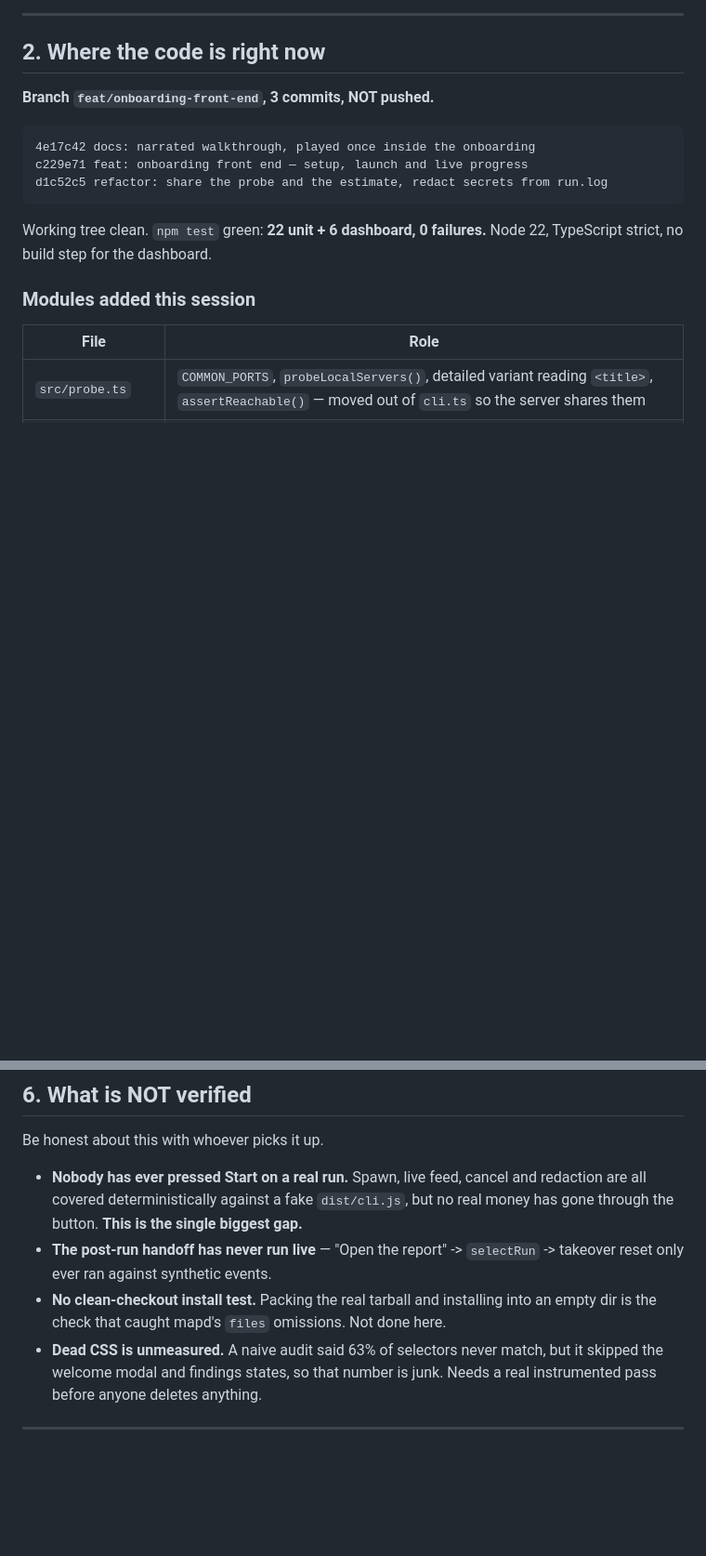
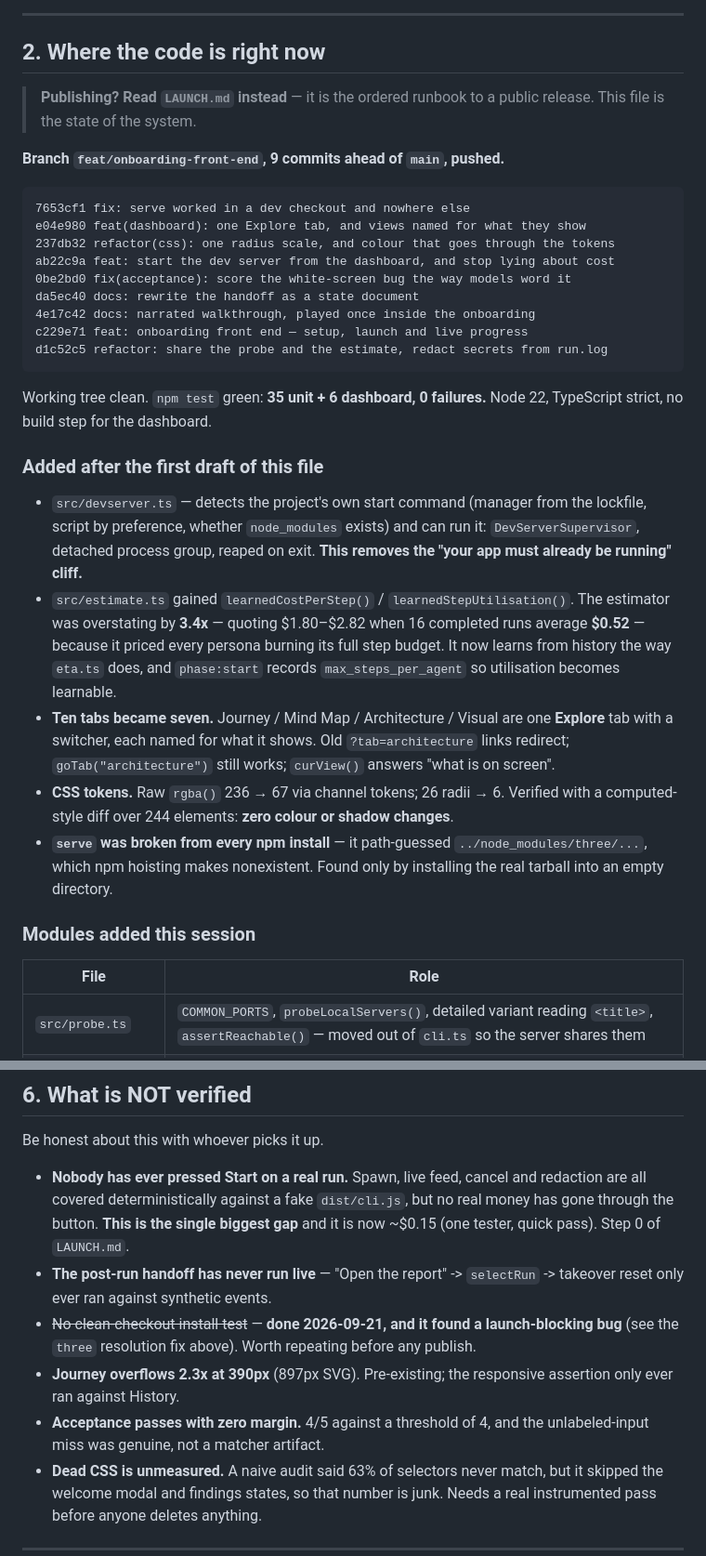
Before and after one commit to Devon-Tren/user-tests, a Markdown page: docs/HANDOFF.md, 2 parts joined by grey strips. Shown at 93% size. Rendered like a GitHub page; blank space fills up the shorter version.

````diff
--- a/docs/HANDOFF.md
+++ b/docs/HANDOFF.md
@@ -23,16 +23,47 @@ Two facts constrain every design decision:
 
 ## 2. Where the code is right now
 
-**Branch `feat/onboarding-front-end`, 3 commits, NOT pushed.**
+> **Publishing? Read `LAUNCH.md` instead** — it is the ordered runbook to a
+> public release. This file is the state of the system.
+
+**Branch `feat/onboarding-front-end`, 9 commits ahead of `main`, pushed.**
 
 ```
+7653cf1 fix: serve worked in a dev checkout and nowhere else
+e04e980 feat(dashboard): one Explore tab, and views named for what they show
+237db32 refactor(css): one radius scale, and colour that goes through the tokens
+ab22c9a feat: start the dev server from the dashboard, and stop lying about cost
+0be2bd0 fix(acceptance): score the white-screen bug the way models word it
+da5ec40 docs: rewrite the handoff as a state document
 4e17c42 docs: narrated walkthrough, played once inside the onboarding
 c229e71 feat: onboarding front end — setup, launch and live progress
 d1c52c5 refactor: share the probe and the estimate, redact secrets from run.log
 ```
 
-Working tree clean. `npm test` green: **22 unit + 6 dashboard, 0 failures.**
+Working tree clean. `npm test` green: **35 unit + 6 dashboard, 0 failures.**
 Node 22, TypeScript strict, no build step for the dashboard.
+
+### Added after the first draft of this file
+
+- `src/devserver.ts` — detects the project's own start command (manager from
+  the lockfile, script by preference, whether `node_modules` exists) and can
+  run it: `DevServerSupervisor`, detached process group, reaped on exit.
+  **This removes the "your app must already be running" cliff.**
+- `src/estimate.ts` gained `learnedCostPerStep()` / `learnedStepUtilisation()`.
+  The estimator was overstating by **3.4x** — quoting $1.80–$2.82 when 16
+  completed runs average **$0.52** — because it priced every persona burning
+  its full step budget. It now learns from history the way `eta.ts` does, and
+  `phase:start` records `max_steps_per_agent` so utilisation becomes learnable.
+- **Ten tabs became seven.** Journey / Mind Map / Architecture / Visual are one
+  **Explore** tab with a switcher, each named for what it shows. Old
+  `?tab=architecture` links redirect; `goTab("architecture")` still works;
+  `curView()` answers "what is on screen".
+- **CSS tokens.** Raw `rgba()` 236 → 67 via channel tokens; 26 radii → 6.
+  Verified with a computed-style diff over 244 elements: **zero colour or
+  shadow changes**.
+- **`serve` was broken from every npm install** — it path-guessed
+  `../node_modules/three/...`, which npm hoisting makes nonexistent. Found only
+  by installing the real tarball into an empty directory.
 
 ### Modules added this session
 
@@ -182,12 +213,17 @@ Be honest about this with whoever picks it up.
 
 - **Nobody has ever pressed Start on a real run.** Spawn, live feed, cancel and
   redaction are all covered deterministically against a fake `dist/cli.js`, but
-  no real money has gone through the button. **This is the single biggest gap.**
+  no real money has gone through the button. **This is the single biggest gap**
+  and it is now ~$0.15 (one tester, quick pass). Step 0 of `LAUNCH.md`.
 - **The post-run handoff has never run live** — "Open the report" -> `selectRun`
   -> takeover reset only ever ran against synthetic events.
-- **No clean-checkout install test.** Packing the real tarball and installing
-  into an empty dir is the check that caught mapd's `files` omissions. Not done
-  here.
+- ~~No clean-checkout install test~~ — **done 2026-09-21, and it found a
+  launch-blocking bug** (see the `three` resolution fix above). Worth repeating
+  before any publish.
+- **Journey overflows 2.3x at 390px** (897px SVG). Pre-existing; the responsive
+  assertion only ever ran against History.
+- **Acceptance passes with zero margin.** 4/5 against a threshold of 4, and the
+  unlabeled-input miss was genuine, not a matcher artifact.
 - **Dead CSS is unmeasured.** A naive audit said 63% of selectors never match,
   but it skipped the welcome modal and findings states, so that number is junk.
   Needs a real instrumented pass before anyone deletes anything.
````
Also changed, not shown: docs/LAUNCH.md (added, +173 -0 lines).
